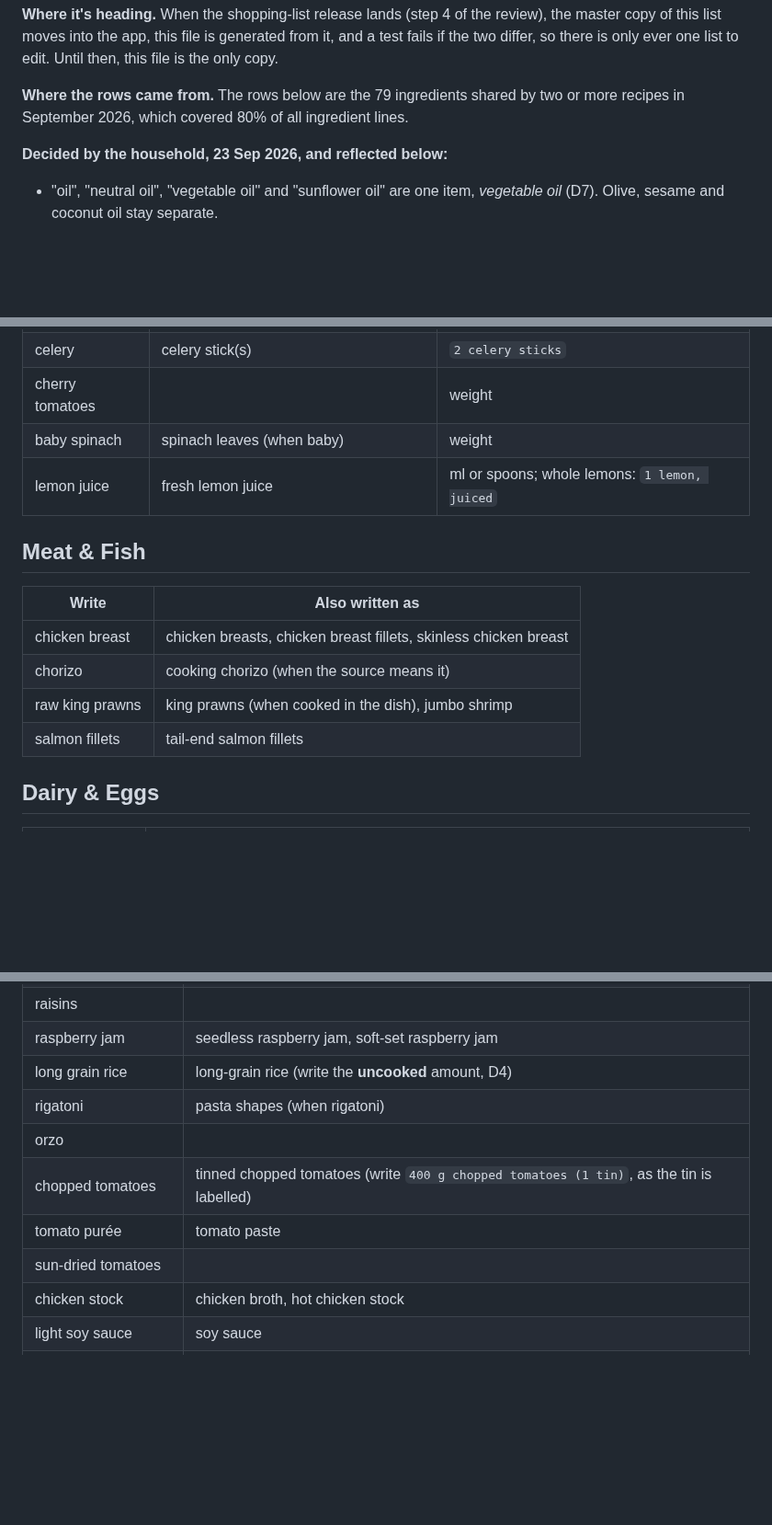
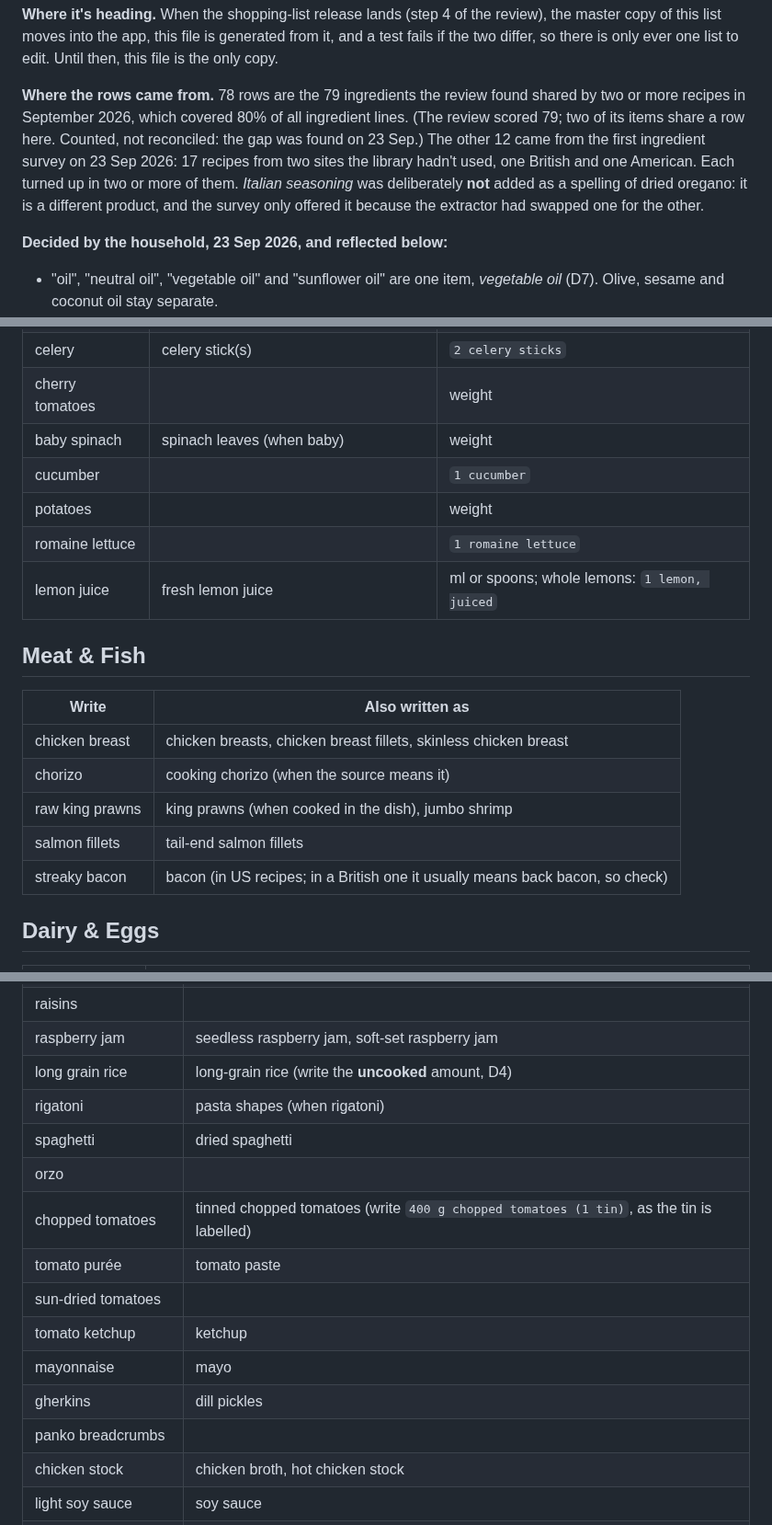
Before and after one commit to crispy-lettuce/RecipeFlowKeeper, a Markdown page: converter/ingredient-names.md, 3 parts joined by grey strips. Shown at 92% size. Drawn GitHub-style; blank space fills up the shorter version.

Commit message:
Add 12 names and 2 spellings to the ingredient vocabulary from the first survey
smoked paprika, red onion, cucumber, tomato ketchup, gherkins, mayonnaise,
white pepper, panko breadcrumbs, streaky bacon, potatoes, romaine lettuce and
spaghetti, each seen in two or more of 17 surveyed recipes. "oregano" now
reads as dried oregano and "scallion" as spring onions. Italian seasoning is
deliberately not a spelling of dried oregano: it is a different product.

Co-Authored-By: Claude Opus 5.5 <noreply@anthropic.com>
Claude-Session: https://claude.ai/code/session_01BCiMaZE1WZ55FmniZPXwby

```diff
--- a/converter/ingredient-names.md
+++ b/converter/ingredient-names.md
@@ -33,8 +33,14 @@ anything, so a row for it is upkeep with no benefit.
 copy of this list moves into the app, this file is generated from it, and a test fails if the two
 differ, so there is only ever one list to edit. Until then, this file is the only copy.
 
-**Where the rows came from.** The rows below are the 79 ingredients shared by two or more recipes in
-September 2026, which covered 80% of all ingredient lines.
+**Where the rows came from.** 78 rows are the 79 ingredients the review found shared by two or
+more recipes in September 2026, which covered 80% of all ingredient lines. (The review scored 79;
+two of its items share a row here. Counted, not reconciled: the gap was found on 23 Sep.) The
+other 12 came from the first ingredient survey on 23 Sep 2026: 17 recipes from two sites the
+library hadn't used, one British and one American. Each turned up in two or more of them.
+*Italian seasoning* was deliberately **not** added as a spelling of dried oregano: it is a
+different product, and the survey only offered it because the extractor had swapped one for the
+other.
 
 **Decided by the household, 23 Sep 2026, and reflected below:**
 
@@ -62,6 +69,9 @@ September 2026, which covered 80% of all ingredient lines.
 | celery | celery stick(s) | `2 celery sticks` |
 | cherry tomatoes | | weight |
 | baby spinach | spinach leaves (when baby) | weight |
+| cucumber | | `1 cucumber` |
+| potatoes | | weight |
+| romaine lettuce | | `1 romaine lettuce` |
 | lemon juice | fresh lemon juice | ml or spoons; whole lemons: `1 lemon, juiced` |
 
 ## Meat & Fish
@@ -72,6 +82,7 @@ September 2026, which covered 80% of all ingredient lines.
 | chorizo | cooking chorizo (when the source means it) |
 | raw king prawns | king prawns (when cooked in the dish), jumbo shrimp |
 | salmon fillets | tail-end salmon fillets |
+| streaky bacon | bacon (in US recipes; in a British one it usually means back bacon, so check) |
 
 ## Dairy & Eggs
 
@@ -115,10 +126,15 @@ September 2026, which covered 80% of all ingredient lines.
 | raspberry jam | seedless raspberry jam, soft-set raspberry jam |
 | long grain rice | long-grain rice (write the **uncooked** amount, D4) |
 | rigatoni | pasta shapes (when rigatoni) |
+| spaghetti | dried spaghetti |
 | orzo | |
 | chopped tomatoes | tinned chopped tomatoes (write `400 g chopped tomatoes (1 tin)`, as the tin is labelled) |
 | tomato purée | tomato paste |
 | sun-dried tomatoes | |
+| tomato ketchup | ketchup |
+| mayonnaise | mayo |
+| gherkins | dill pickles |
+| panko breadcrumbs | |
 | chicken stock | chicken broth, hot chicken stock |
 | light soy sauce | soy sauce |
 | dark soy sauce | |
```
Also changed, not shown: other parts of converter/ingredient-names.md (+5 -2 lines).
